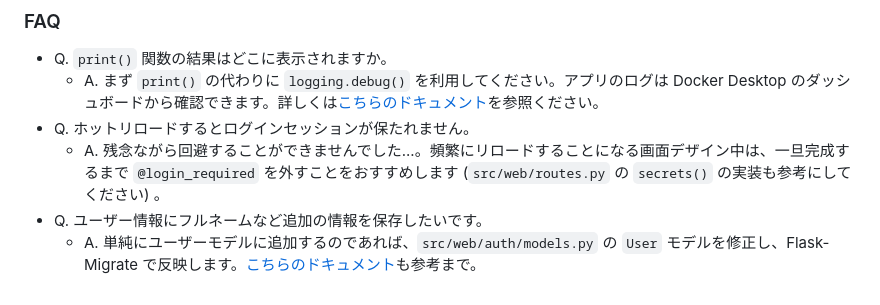
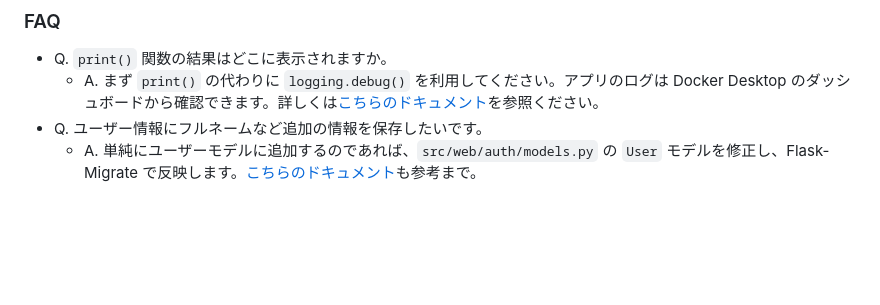
Before and after one commit to hinabotaa5-wq/internship, a Markdown page: README.md, the part around the change. Drawn GitHub-style; blank space fills up the shorter version.

Commit message:
Remove outdated FAQ about hot reload logging users out
Fixed by making SECRET_KEY stable across watchexec restarts.

```diff
--- a/README.md
+++ b/README.md
@@ -122,7 +122,5 @@ Bootstrap のサンプルとして使えそうなパーツを集めたサンプ
 
 - Q. `print()` 関数の結果はどこに表示されますか。
   - A. まず `print()` の代わりに `logging.debug()` を利用してください。アプリのログは Docker Desktop のダッシュボードから確認できます。詳しくは[こちらのドキュメント](docs/how_to_debug.md)を参照ください。
-- Q. ホットリロードするとログインセッションが保たれません。
-  - A. 残念ながら回避することができませんでした...。頻繁にリロードすることになる画面デザイン中は、一旦完成するまで `@login_required` を外すことをおすすめします (`src/web/routes.py` の `secrets()` の実装も参考にしてください) 。
 - Q. ユーザー情報にフルネームなど追加の情報を保存したいです。
   - A. 単純にユーザーモデルに追加するのであれば、`src/web/auth/models.py` の `User` モデルを修正し、Flask-Migrate で反映します。[こちらのドキュメント](docs/how_to_add_additional_user_info.md)も参考まで。
```
